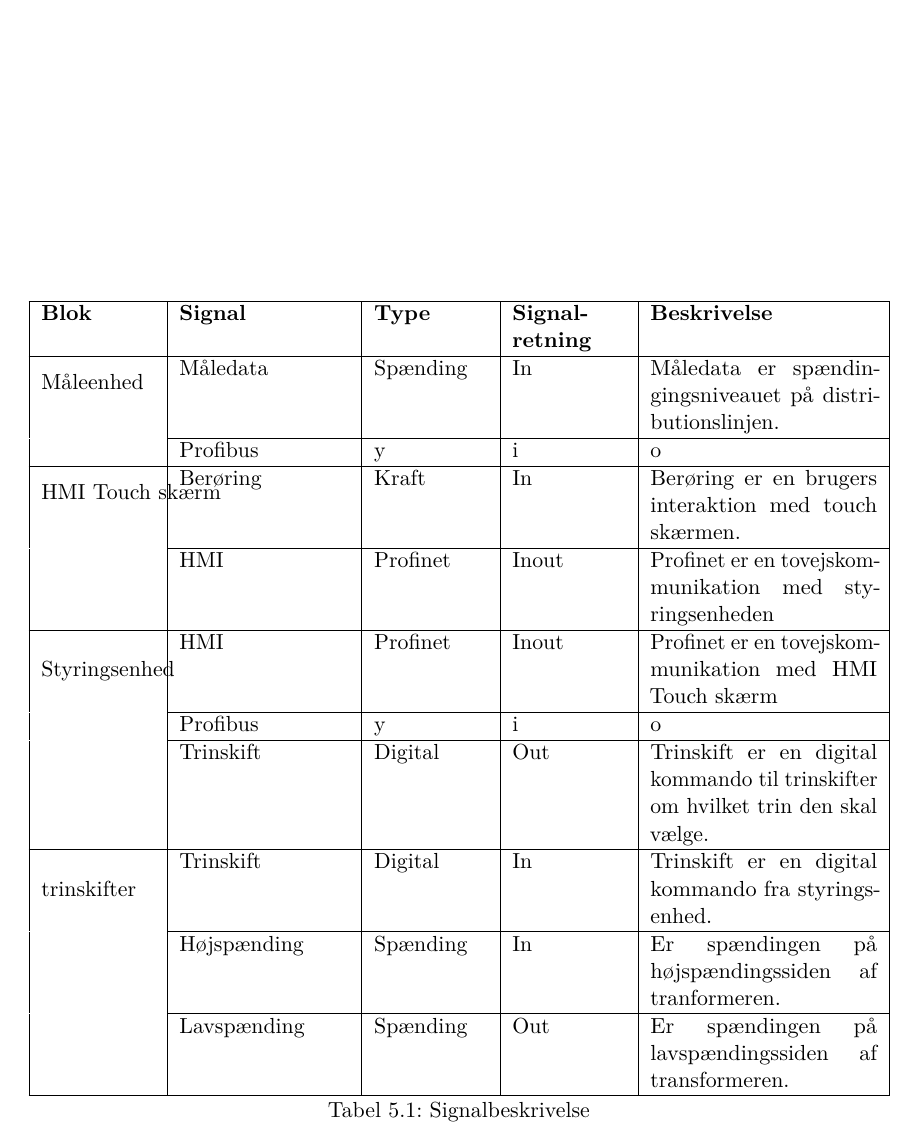
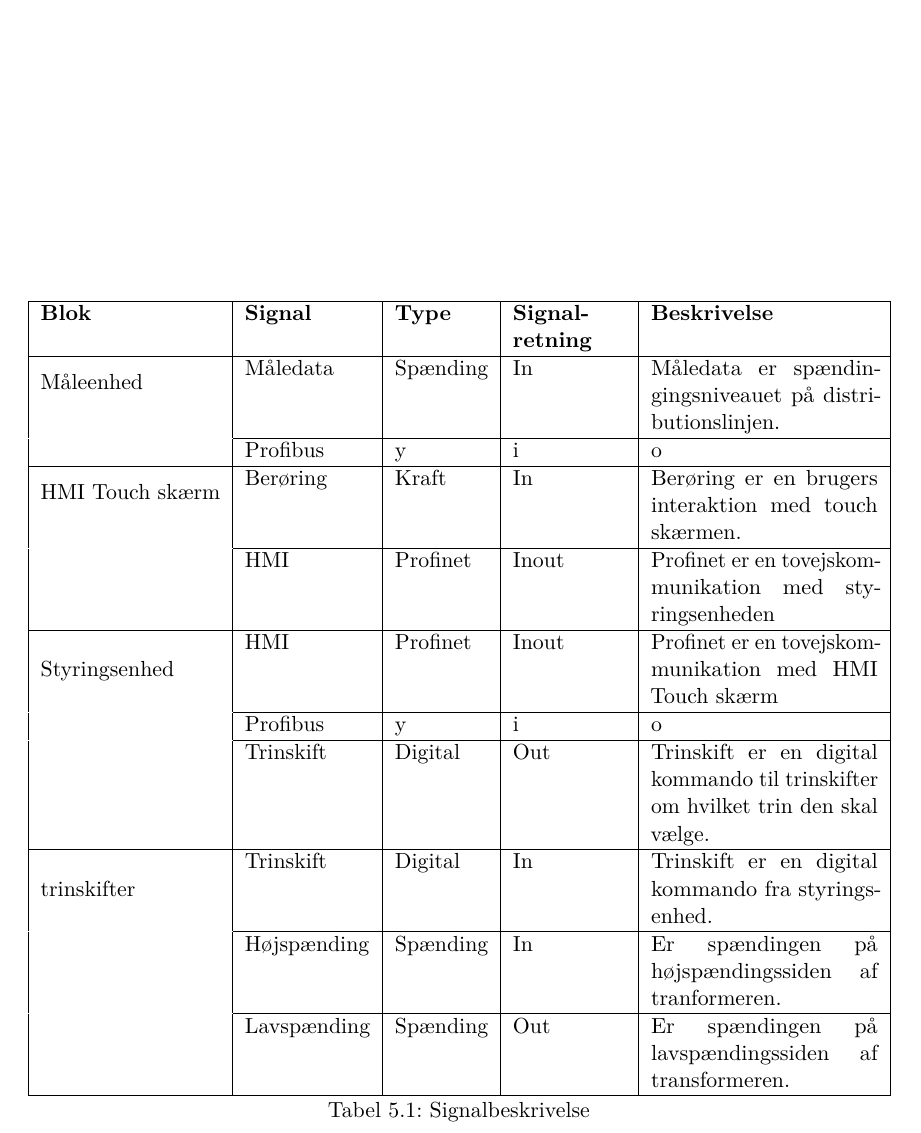
Before and after one commit to Jeppeh90/EE-projekt-4-gruppe-1, a LaTeX book (ProjektDokumentation/prj4projektdokumentation.tex, which reads ProjektDokumentation/sektioner/Arkitektur/IBD.tex): part of page 14 of 15, cut so that both start at the same text. Compiled offline with pdfLaTeX.

Commit message:
rettet tabel

```diff
--- a/ProjektDokumentation/sektioner/Arkitektur/IBD.tex
+++ b/ProjektDokumentation/sektioner/Arkitektur/IBD.tex
@@ -15,12 +15,17 @@ Herunder på figur \ref{fig:IBDSpaendingsregulator} ses et IBD for spændingsreg
 
 \begin{table}[ph]
 	\centering
-	\begin{tabular}{|p{2cm}|p{3cm}|p{2cm}|p{2cm}|p{4cm}|}
+	\begin{tabular}{|l|l|l|p{2cm}|p{4cm}|}
 		\hline
-		\textbf{Blok} & \textbf{Signal} & \textbf{Type} & \textbf{Signal-retning} & \textbf{Beskrivelse} \\\hline
+		\textbf{Blok} & \textbf{Signal} & \textbf{Type} & \textbf{Signal-retning} &
+		\textbf{Beskrivelse} \\\hline
+
 		\multirow{2}{*}{Måleenhed} & Måledata & Spænding & In & Måledata er spændingingsniveauet på distributionslinjen. \\\hhline{~----} & Profibus & y & i & o \\\hline
+
 		\multirow{2}{*}{HMI Touch skærm} & Berøring & Kraft & In & Berøring er en brugers interaktion med touch skærmen. \\\hhline{~----} & HMI & Profinet & Inout & Profinet er en tovejskommunikation med styringsenheden \\\hline
+
 		\multirow{3}{*}{Styringsenhed} & HMI & Profinet & Inout & Profinet er en tovejskommunikation med HMI Touch skærm \\\hhline{~----} & Profibus & y & i & o \\\hhline{~----} & Trinskift & Digital & Out & Trinskift er en digital kommando til trinskifter om hvilket trin den skal vælge. \\\hline
+
 		\multirow{3}{*}{trinskifter} & Trinskift & Digital & In & Trinskift er en digital kommando fra styringsenhed. \\\hhline{~----} & Højspænding & Spænding & In & Er spændingen på højspændingssiden af tranformeren. \\\hhline{~----} & Lavspænding & Spænding & Out & Er spændingen på lavspændingssiden af transformeren. \\\hline
 	\end{tabular}
 	\caption{Signalbeskrivelse}
```
